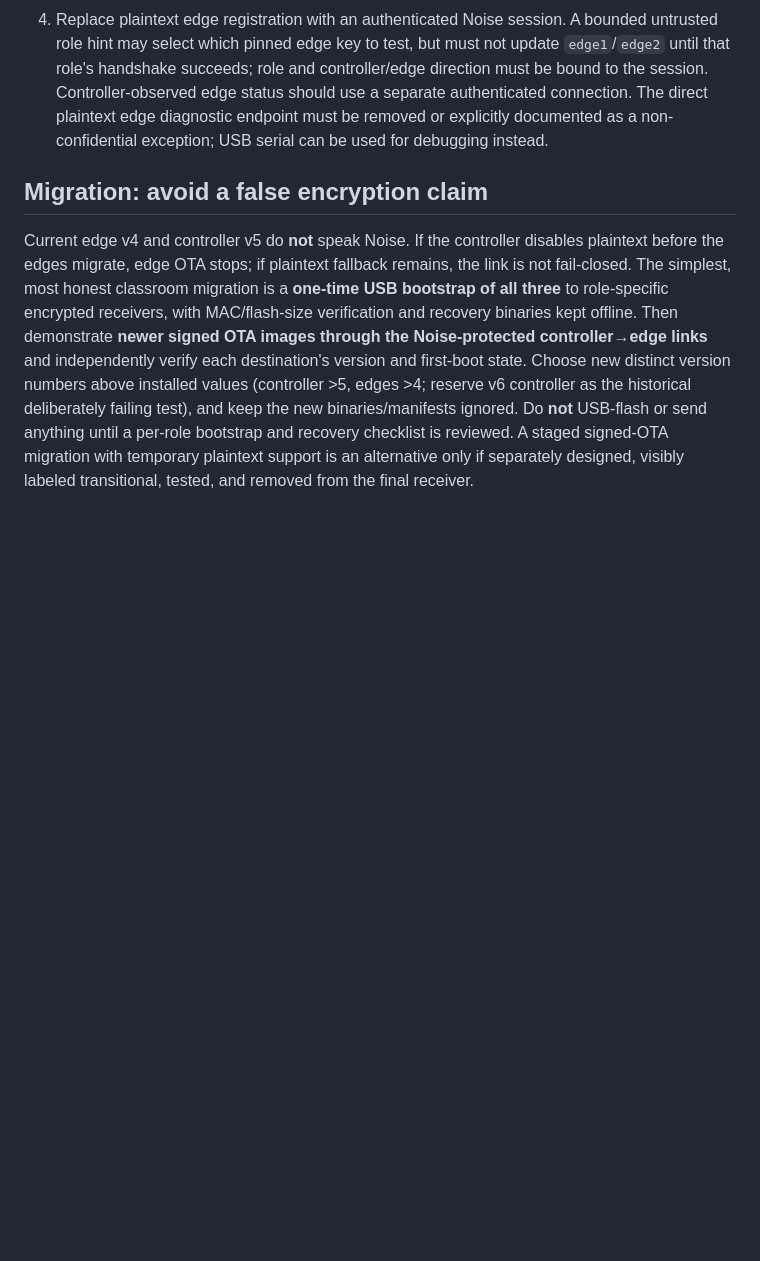
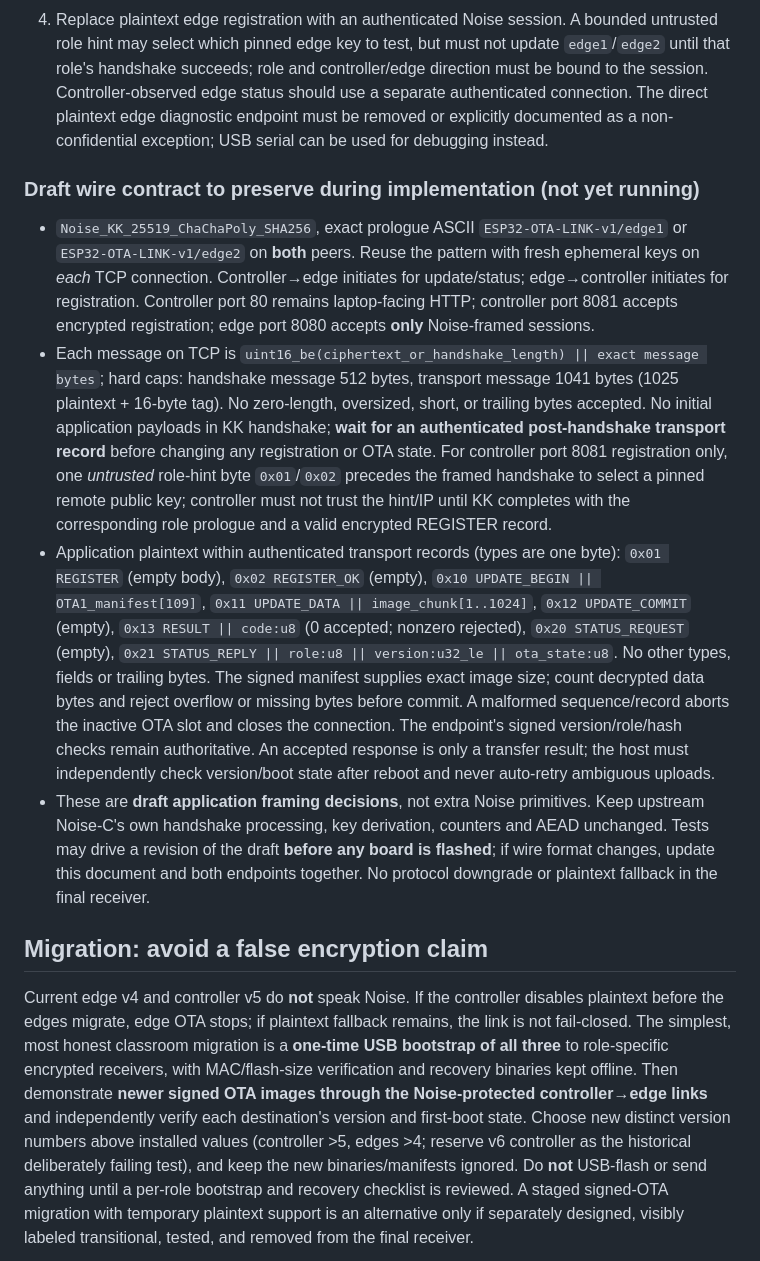
Before and after one commit to VishnuM049/esp32-three-node-ota, a Markdown page: NOISE_LINK_PLAN.md, the part around the change. GitHub-like rendering; blank space fills up the shorter version.

Commit message:
Specify bounded authenticated link wire framing and migration rules

```diff
--- a/NOISE_LINK_PLAN.md
+++ b/NOISE_LINK_PLAN.md
@@ -27,6 +27,13 @@ Provisioning is separate from the Ed25519 firmware-signing key. Generate **three
 3. Relay the original **unchanged** 109-byte signed OTA manifest inside the encrypted application protocol, then numbered/ordered image chunks and an authenticated final reply. Stream decryption and SHA-256 on the edge; still verify signature, role, signed length, strictly increasing version and full image hash **before `Update.end(false)`**. Never buffer the whole ~1 MB image in RAM. Controller should treat failed/absent authenticated edge acknowledgement as failure, not as success.
 4. Replace plaintext edge registration with an authenticated Noise session. A bounded untrusted role hint may select which pinned edge key to test, but must not update `edge1`/`edge2` until that role's handshake succeeds; role and controller/edge direction must be bound to the session. Controller-observed edge status should use a separate authenticated connection. The direct plaintext edge diagnostic endpoint must be removed or explicitly documented as a non-confidential exception; USB serial can be used for debugging instead.
 
+### Draft wire contract to preserve during implementation (not yet running)
+
+- `Noise_KK_25519_ChaChaPoly_SHA256`, exact prologue ASCII `ESP32-OTA-LINK-v1/edge1` or `ESP32-OTA-LINK-v1/edge2` on **both** peers. Reuse the pattern with fresh ephemeral keys on *each* TCP connection. Controller→edge initiates for update/status; edge→controller initiates for registration. Controller port 80 remains laptop-facing HTTP; controller port 8081 accepts encrypted registration; edge port 8080 accepts **only** Noise-framed sessions.
+- Each message on TCP is `uint16_be(ciphertext_or_handshake_length) || exact message bytes`; hard caps: handshake message 512 bytes, transport message 1041 bytes (1025 plaintext + 16-byte tag). No zero-length, oversized, short, or trailing bytes accepted. No initial application payloads in KK handshake; **wait for an authenticated post-handshake transport record** before changing any registration or OTA state. For controller port 8081 registration only, one *untrusted* role-hint byte `0x01`/`0x02` precedes the framed handshake to select a pinned remote public key; controller must not trust the hint/IP until KK completes with the corresponding role prologue and a valid encrypted REGISTER record.
+- Application plaintext within authenticated transport records (types are one byte): `0x01 REGISTER` (empty body), `0x02 REGISTER_OK` (empty), `0x10 UPDATE_BEGIN || OTA1_manifest[109]`, `0x11 UPDATE_DATA || image_chunk[1..1024]`, `0x12 UPDATE_COMMIT` (empty), `0x13 RESULT || code:u8` (0 accepted; nonzero rejected), `0x20 STATUS_REQUEST` (empty), `0x21 STATUS_REPLY || role:u8 || version:u32_le || ota_state:u8`. No other types, fields or trailing bytes. The signed manifest supplies exact image size; count decrypted data bytes and reject overflow or missing bytes before commit. A malformed sequence/record aborts the inactive OTA slot and closes the connection. The endpoint's signed version/role/hash checks remain authoritative. An accepted response is only a transfer result; the host must independently check version/boot state after reboot and never auto-retry ambiguous uploads.
+- These are **draft application framing decisions**, not extra Noise primitives. Keep upstream Noise-C's own handshake processing, key derivation, counters and AEAD unchanged. Tests may drive a revision of the draft **before any board is flashed**; if wire format changes, update this document and both endpoints together. No protocol downgrade or plaintext fallback in the final receiver.
+
 ## Migration: avoid a false encryption claim
 
 Current edge v4 and controller v5 do **not** speak Noise. If the controller disables plaintext before the edges migrate, edge OTA stops; if plaintext fallback remains, the link is not fail-closed. The simplest, most honest classroom migration is a **one-time USB bootstrap of all three** to role-specific encrypted receivers, with MAC/flash-size verification and recovery binaries kept offline. Then demonstrate **newer signed OTA images through the Noise-protected controller→edge links** and independently verify each destination's version and first-boot state. Choose new distinct version numbers above installed values (controller >5, edges >4; reserve v6 controller as the historical deliberately failing test), and keep the new binaries/manifests ignored. Do **not** USB-flash or send anything until a per-role bootstrap and recovery checklist is reviewed. A staged signed-OTA migration with temporary plaintext support is an alternative only if separately designed, visibly labeled transitional, tested, and removed from the final receiver.
```
